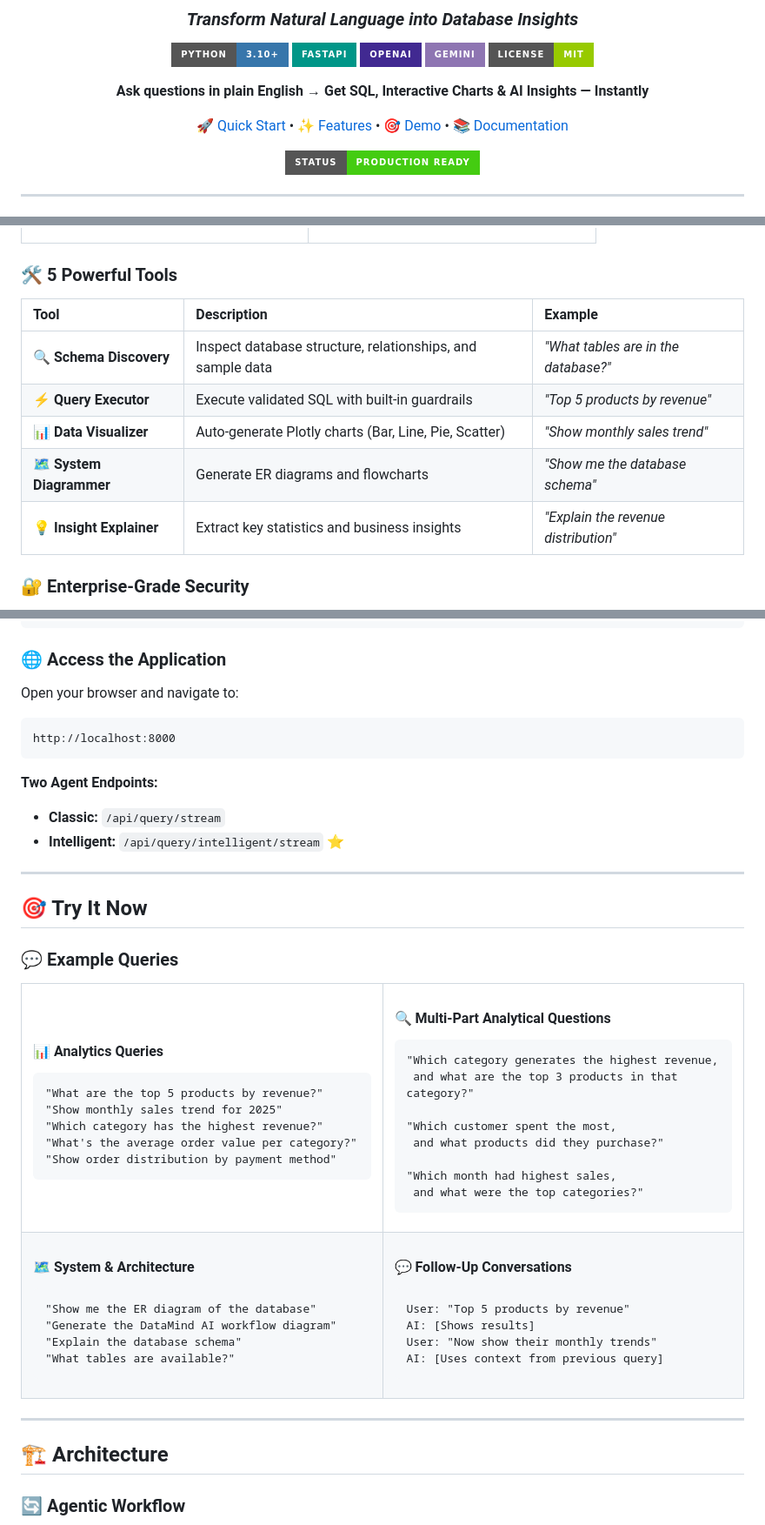
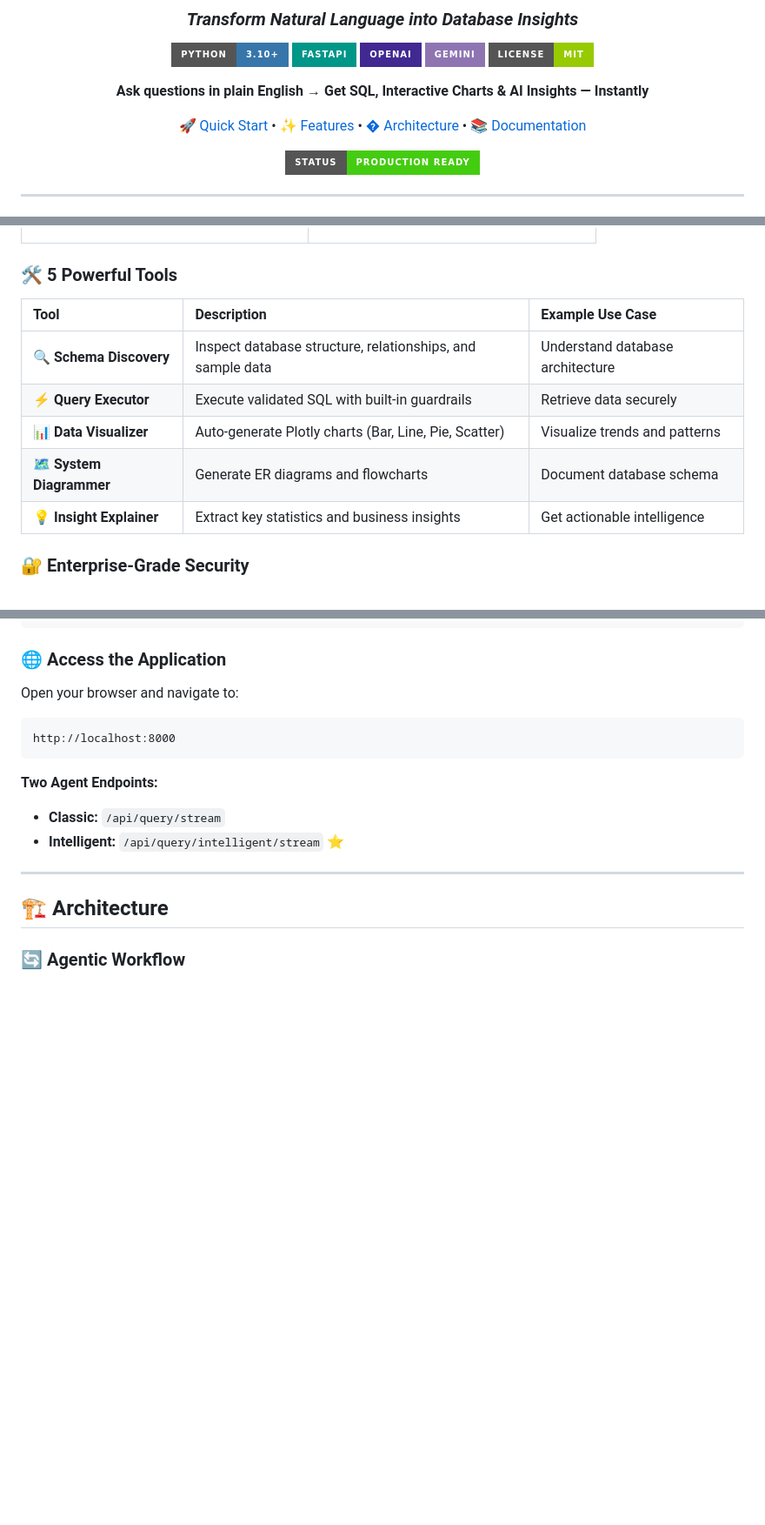
Before and after one commit to HEMANTH2208/DataVue-AI, a Markdown page: README.md, 3 parts joined by grey strips. Shown at 87% size. GitHub-like rendering; badges without logos; blank space fills up the shorter version.

````diff
--- a/README.md
+++ b/README.md
@@ -12,7 +12,7 @@
 
 **Ask questions in plain English → Get SQL, Interactive Charts & AI Insights — Instantly**
 
-[🚀 Quick Start](#-quick-start) • [✨ Features](#-key-features) • [🎯 Demo](#-try-it-now) • [📚 Documentation](#-documentation)
+[🚀 Quick Start](#-quick-start) • [✨ Features](#-key-features) • [�️ Architecture](#-architecture) • [📚 Documentation](#-documentation)
 
 <img src="https://img.shields.io/badge/Status-Production%20Ready-success?style=for-the-badge" />
 
@@ -66,13 +94,13 @@
 
 ### 🛠️ **5 Powerful Tools**
 
-| Tool | Description | Example |
-|:-----|:------------|:--------|
-| 🔍 **Schema Discovery** | Inspect database structure, relationships, and sample data | *"What tables are in the database?"* |
-| ⚡ **Query Executor** | Execute validated SQL with built-in guardrails | *"Top 5 products by revenue"* |
-| 📊 **Data Visualizer** | Auto-generate Plotly charts (Bar, Line, Pie, Scatter) | *"Show monthly sales trend"* |
-| 🗺️ **System Diagrammer** | Generate ER diagrams and flowcharts | *"Show me the database schema"* |
-| 💡 **Insight Explainer** | Extract key statistics and business insights | *"Explain the revenue distribution"* |
+| Tool | Description | Example Use Case |
+|:-----|:------------|:-----------------|
+| 🔍 **Schema Discovery** | Inspect database structure, relationships, and sample data | Understand database architecture |
+| ⚡ **Query Executor** | Execute validated SQL with built-in guardrails | Retrieve data securely |
+| 📊 **Data Visualizer** | Auto-generate Plotly charts (Bar, Line, Pie, Scatter) | Visualize trends and patterns |
+| 🗺️ **System Diagrammer** | Generate ER diagrams and flowcharts | Document database schema |
+| 💡 **Insight Explainer** | Extract key statistics and business insights | Get actionable intelligence |
 
 ### 🔐 **Enterprise-Grade Security**
 
@@ -159,68 +187,6 @@ http://localhost:8000
 **Two Agent Endpoints:**
 - **Classic:** `/api/query/stream`
 - **Intelligent:** `/api/query/intelligent/stream` ⭐
-
----
-
-## 🎯 Try It Now
-
-### 💬 Example Queries
-
-<table>
-<tr>
-<td width="50%">
-
-#### 📊 **Analytics Queries**
-```
-"What are the top 5 products by revenue?"
-"Show monthly sales trend for 2025"
-"Which category has the highest revenue?"
-"What's the average order value per category?"
-"Show order distribution by payment method"
-```
-
-</td>
-<td width="50%">
-
-#### 🔍 **Multi-Part Analytical Questions**
-```
-"Which category generates the highest revenue,
- and what are the top 3 products in that category?"
-
-"Which customer spent the most,
- and what products did they purchase?"
-
-"Which month had highest sales,
- and what were the top categories?"
-```
-
-</td>
-</tr>
-<tr>
-<td width="50%">
-
-#### 🗺️ **System & Architecture**
-```
-"Show me the ER diagram of the database"
-"Generate the DataMind AI workflow diagram"
-"Explain the database schema"
-"What tables are available?"
-```
-
-</td>
-<td width="50%">
-
-#### 💬 **Follow-Up Conversations**
-```
-User: "Top 5 products by revenue"
-AI: [Shows results]
-User: "Now show their monthly trends"
-AI: [Uses context from previous query]
-```
-
-</td>
-</tr>
-</table>
 
 ---
 
````
Also changed, not shown: other parts of README.md (+36 -36 lines).
